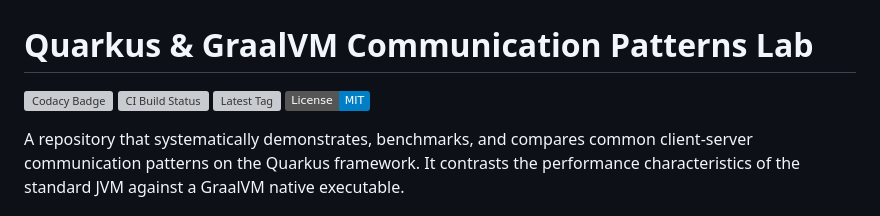
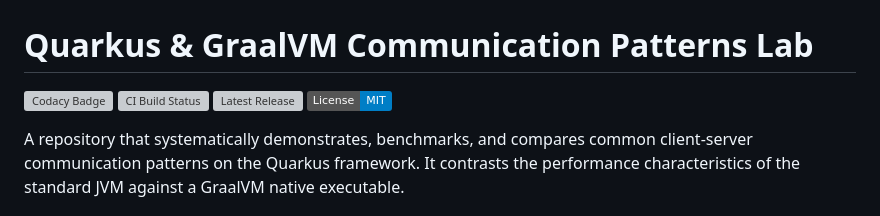
Before and after one commit to apenlor/quarkus-communication-patterns-lab, a Markdown page: README.md, the part around the change. GitHub-like rendering; badges without logos; grey boxes are pictures that could not be loaded.

Commit message:
docs: replate tag badge with releases

```diff
--- a/README.md
+++ b/README.md
@@ -2,7 +2,7 @@
 
 [![Codacy Badge](https://app.codacy.com/project/badge/Grade/33df58ded13c4bf39ef8bc99670b7570)](https://app.codacy.com/gh/apenlor/quarkus-communication-patterns-lab/dashboard?utm_source=gh&utm_medium=referral&utm_content=&utm_campaign=Badge_grade)
 [![CI Build Status](https://github.com/apenlor/quarkus-communication-patterns-lab/actions/workflows/ci.yml/badge.svg)](https://github.com/apenlor/quarkus-communication-patterns-lab/actions/workflows/ci.yml)
-[![Latest Tag](https://img.shields.io/github/v/tag/apenlor/quarkus-communication-patterns-lab)](https://github.com/apenlor/quarkus-communication-patterns-lab/tags)
+[![Latest Release](https://img.shields.io/github/v/release/apenlor/quarkus-communication-patterns-lab)](https://github.com/apenlor/quarkus-communication-patterns-lab/releases/latest)
 [![License](https://img.shields.io/badge/License-MIT-blue.svg)](https://opensource.org/licenses/MIT)
 
 A repository that systematically demonstrates, benchmarks, and compares common client-server communication patterns on
```
